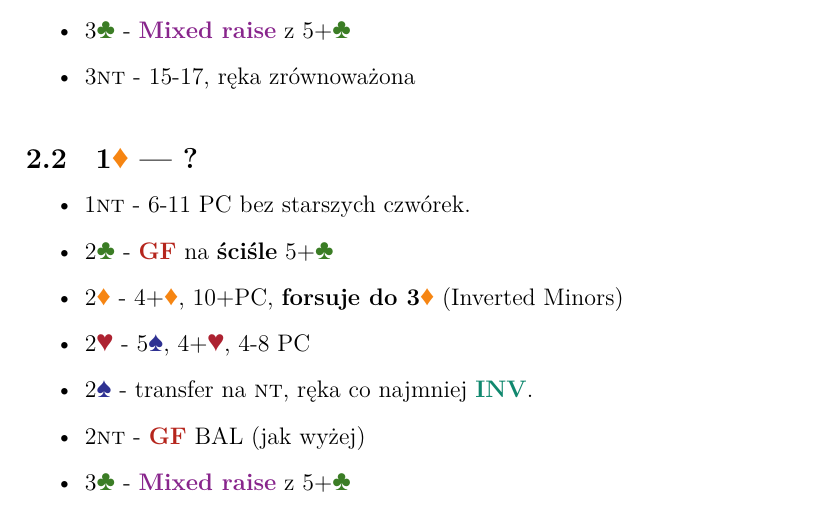
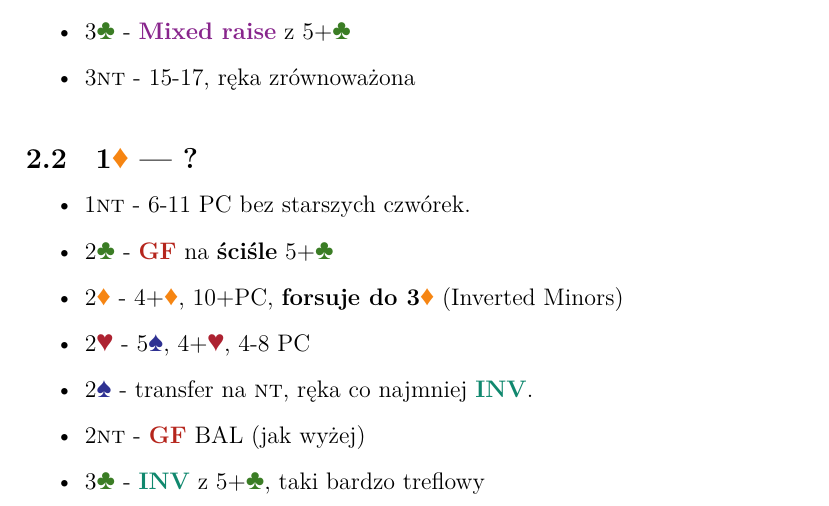
Before and after one commit to OilyCannelloni/macaronibridge, a LaTeX document (SAYC/sayc.tex): part of page 2 of 6, cut so that both start at the same text. Compiled offline with XeLaTeX.

Commit message:
fixed 1d-3c inv

```diff
--- a/SAYC/sayc.tex
+++ b/SAYC/sayc.tex
@@ -49,7 +49,7 @@
     \item 2\hearts\ - 5\spades, 4+\hearts, 4-8 PC
     \item 2\spades\ - transfer na \nt, ręka co najmniej \inv.
     \item 2\nt\ - \gf\ BAL (jak wyżej)
-    \item 3\clubs\ - \mixed\ z 5+\clubs\
+    \item 3\clubs\ - \inv\ z 5+\clubs, taki bardzo treflowy
 \end{itemize}
 
 \pagebreak
```
Also changed, not shown: SAYC/sayc.pdf.
